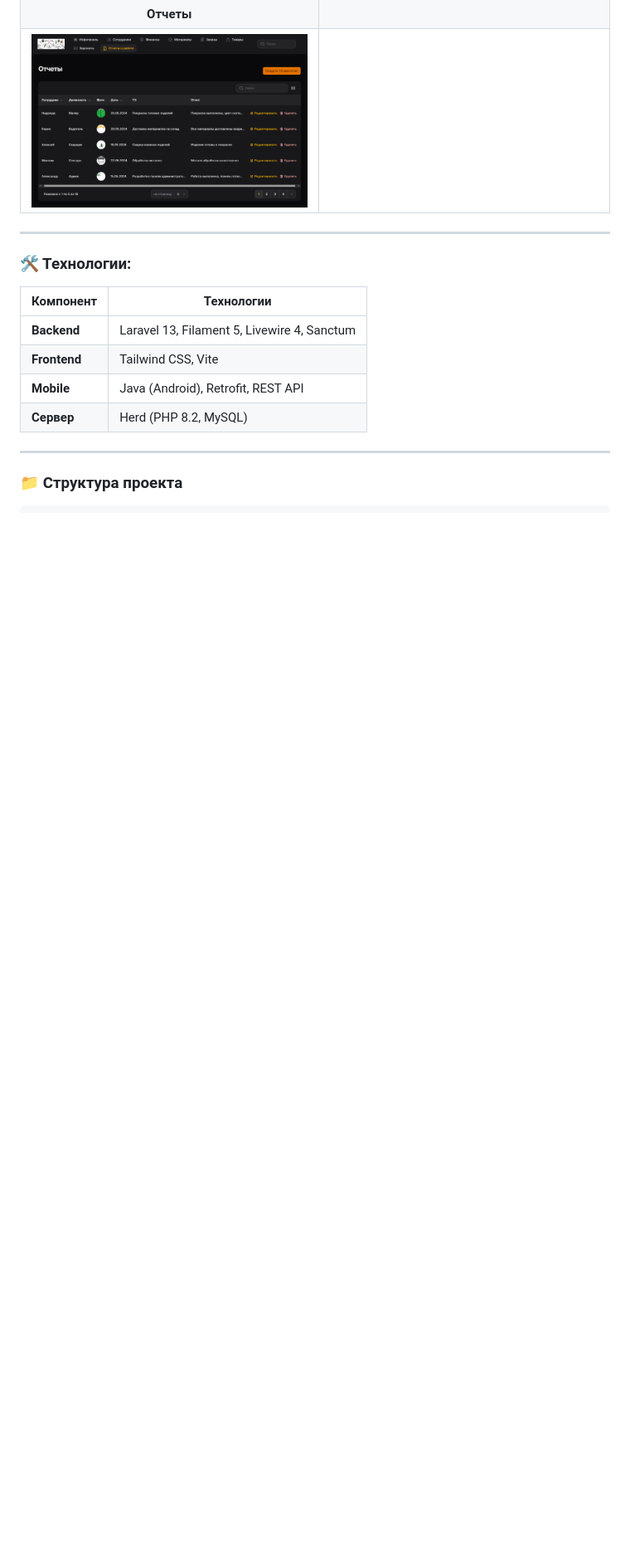
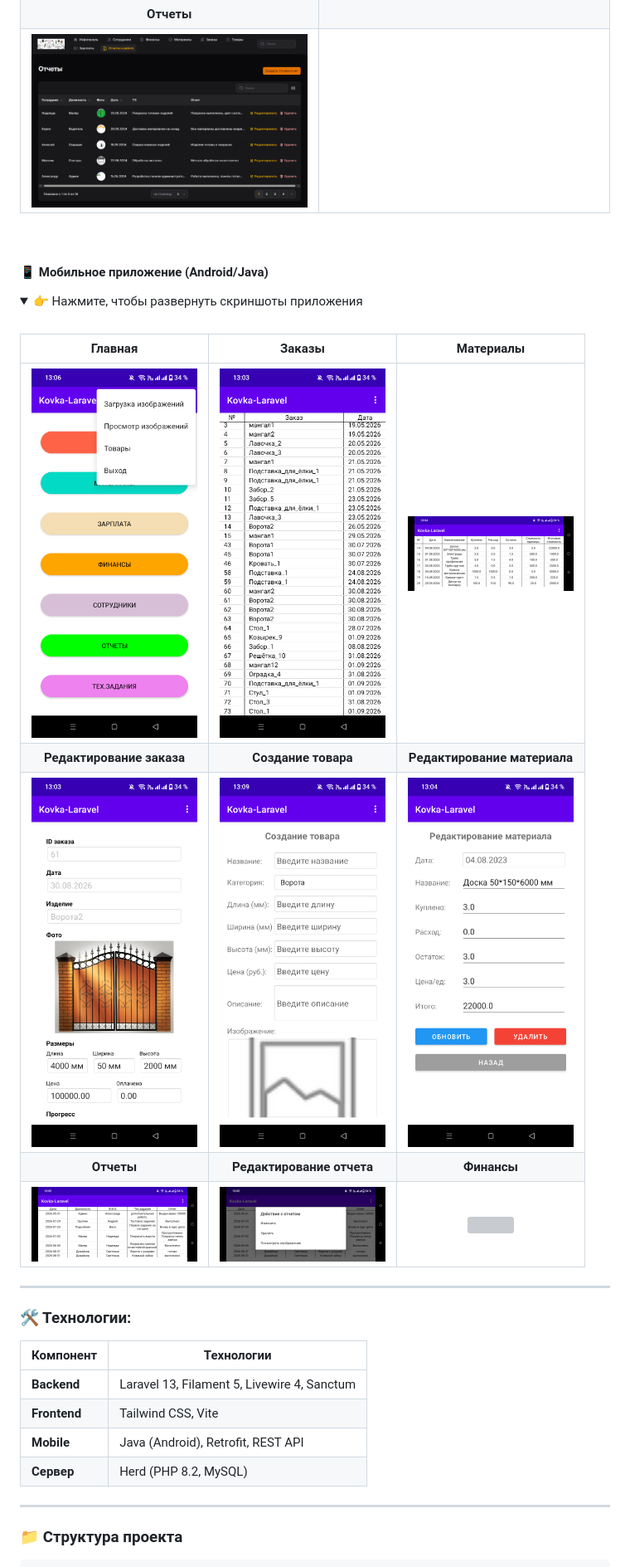
Before and after one commit to korolewsanya/kovka-laravel, a Markdown page: README.md, the part around one of its changes. Shown at 83% size. Drawn GitHub-style; folded sections open; blank space fills up the shorter version; grey boxes are pictures that could not be loaded.

```diff
--- a/README.md
+++ b/README.md
@@ -60,3 +60,18 @@
 | **Отчеты** | |
 | <img src="screenshots/Админка/Отчеты.png" width="400"> | |
 
+<br>
+
+#### 📱 Мобильное приложение (Android/Java)
+<details>
+<summary>👉 Нажмите, чтобы развернуть скриншоты приложения</summary>
+<br>
+
+| Главная | Заказы | Материалы |
+| :---: | :---: | :---: |
+| <img src="screenshots/Приложение/Главная.png" width="200"> | <img src="screenshots/Приложение/Заказы.png" width="200"> | <img src="screenshots/Приложение/Материалы.png" width="200"> |
+| **Редактирование заказа** | **Создание товара** | **Редактирование материала** |
+| <img src="screenshots/Приложение/ЗаказыРедактирование.png" width="200"> | <img src="screenshots/Приложение/ТоварыСоздание.png" width="200"> | <img src="screenshots/Приложение/МатериалыРедактирование.png" width="200"> |
+| **Отчеты** | **Редактирование отчета** | **Финансы** |
+| <img src="screenshots/Приложение/Отчеты.png" width="200"> | <img src="screenshots/Приложение/ОтчетыРедактирование.png" width="200"> | <img src="screenshots/Приложение/финансы.png" width="200"> |
+
```
Also changed, not shown: other parts of README.md (+2 -0 lines).
